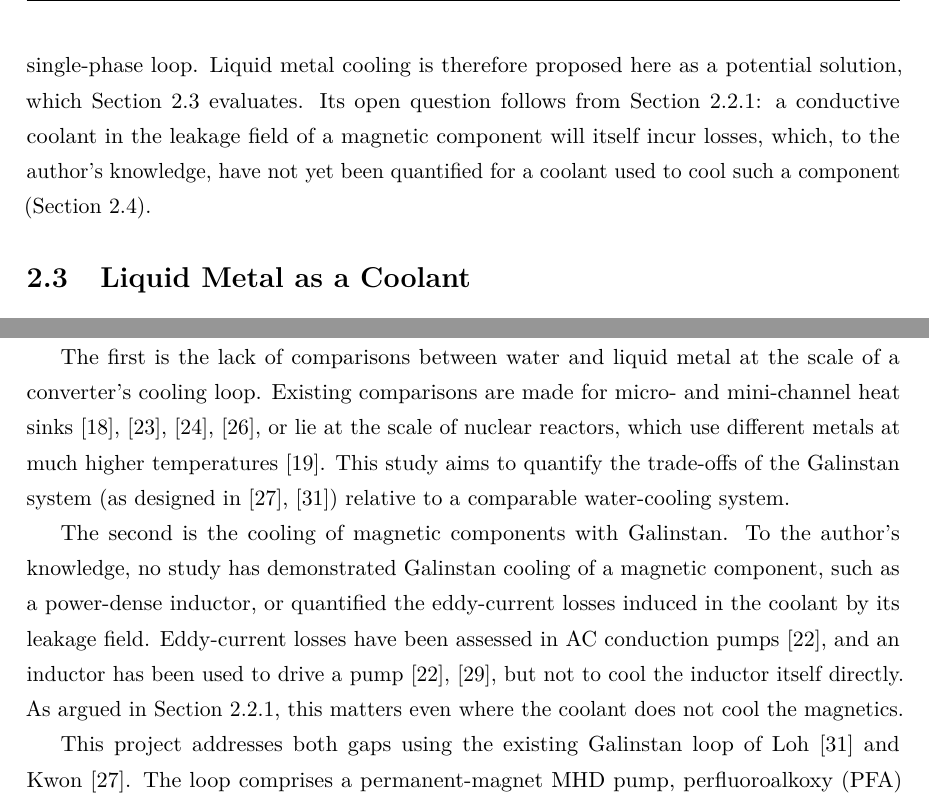
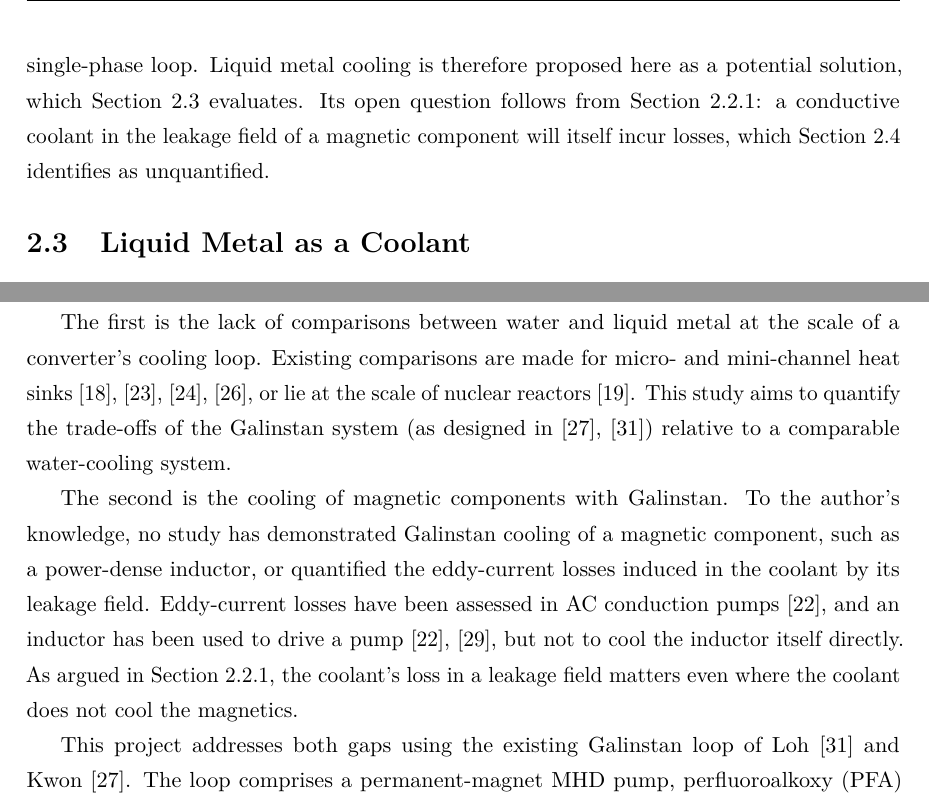
Before and after one commit to ajskilton/LM_Cooling_Report_Overleaf, a LaTeX thesis (main.tex, which reads chapters/02_literature_review.tex): two parts of pages 17 and 21 of 34, joined at a grey line, cut so that both start at the same text. Compiled offline with pdfLaTeX.

Commit message:
Literature review: fixes from final review
Name the subject of the Research Gap back-reference (the coolant's loss in
a leakage field), give the proposal's conductivity comparison its
comparator (water), state the novelty claim in full only in the Research
Gap, trim the first gap's repeat of Section 2.3, and correct four review
notes.

Co-Authored-By: Claude Opus 5.5 <noreply@anthropic.com>
Claude-Session: https://claude.ai/code/session_01RhFSEfbRMRr6FS3XviYovZ

```diff
--- a/chapters/02_literature_review.tex
+++ b/chapters/02_literature_review.tex
@@ -345,8 +345,7 @@ keeping the flow-rate control of a single-phase loop. Liquid metal cooling is
 therefore proposed here as a potential solution, which \cref{sec:liquid-metal}
 evaluates. Its open question follows from \cref{sec:cooling-magnetics}: a
 conductive coolant in the leakage field of a magnetic component will itself
-incur losses, which, to the author's knowledge, have not yet been quantified
-for a coolant used to cool such a component (\cref{sec:research-gap}).
+incur losses, which \cref{sec:research-gap} identifies as unquantified.
 
 % ---------------------------------------------------------------------
 \section{Liquid Metal as a Coolant}
@@ -648,3 +648,9 @@ that result here.}
 \edited{Trimmed only. The two opening sentences (water cooling is bounded by
 water's thermal conductivity; Galinstan's higher conductivity can improve heat
 transfer, both cited to Hodes \emph{et al.}) repeated
+\cref{sec:cooling-strategies,sec:liquid-metal} and were cut. The two closing
+sentences of the second gap (most converters contain magnetics; a cooling
+system that does not cool them must still tolerate their leakage fields) are
+now made in \cref{sec:cooling-magnetics} and are replaced by a back-reference.
+In the first gap, ``which use different metals at much higher temperatures''
+was cut, as \cref{sec:liquid-metal} already says so.}
@@ -659,8 +661,8 @@ The first is the lack of comparisons between water and liquid metal at the scale
 of a converter's cooling loop. Existing comparisons are made for micro- and
 mini-channel heat
 sinks~\cite{hodes_potential_2014,zhang_water-based_2015,zhang_experimental_2019,an_liquid_2024},
-or lie at the scale of nuclear reactors, which use different metals at much
-higher temperatures~\cite{rowinski_small_2015}. This study aims to quantify the
+or lie at the scale of nuclear reactors~\cite{rowinski_small_2015}. This study
+aims to quantify the
 trade-offs of the Galinstan system (as designed
 in~\cite{kwon_project_2025,loh_project_2025}) relative to a comparable water-cooling
 system.
@@ -671,8 +673,8 @@ such as a power-dense inductor, or quantified the eddy-current losses induced in
 the coolant by its leakage field. Eddy-current losses have been assessed in AC
 conduction pumps~\cite{fan_ultra-efficient_2026}, and an inductor has been used to drive a
 pump~\cite{fan_ultra-efficient_2026,fan_liquid_2021}, but not to cool the inductor itself
-directly. As argued in \cref{sec:cooling-magnetics}, this matters even where
-the coolant does not cool the magnetics.
+directly. As argued in \cref{sec:cooling-magnetics}, the coolant's loss in a
+leakage field matters even where the coolant does not cool the magnetics.
 
 This project addresses both gaps using the existing Galinstan loop of
 Loh~\cite{loh_project_2025} and Kwon~\cite{kwon_project_2025}. The loop comprises a
```
Also changed, not shown: chapters/02_literature_review.tex (19 more changed lines).
